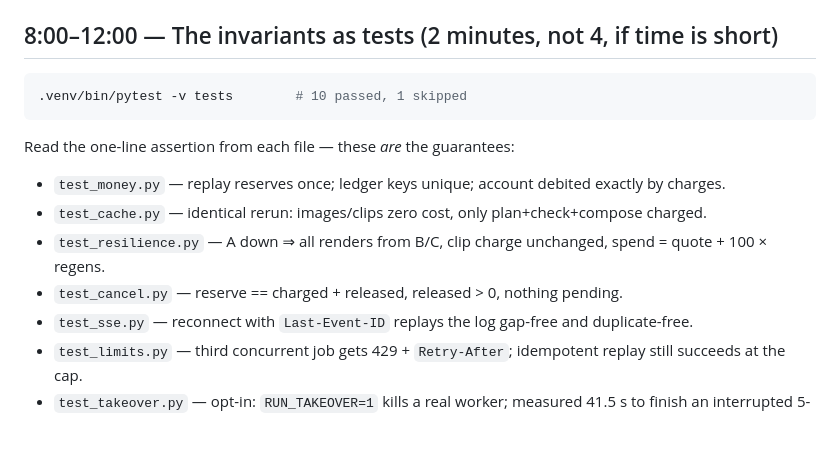
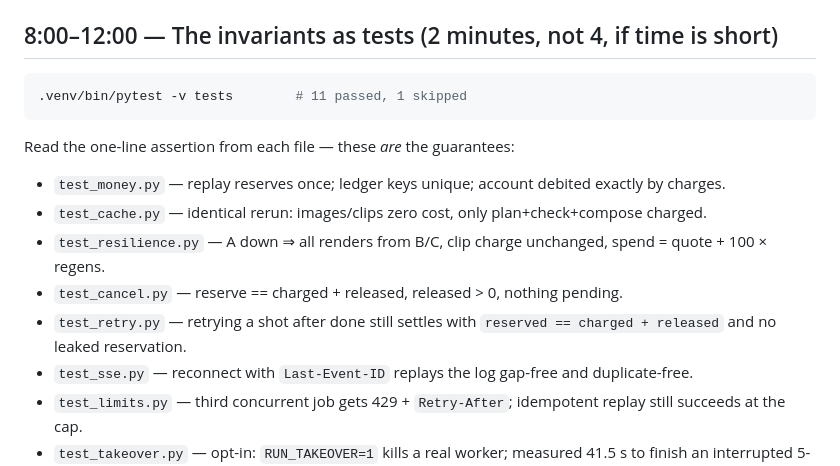
Before and after one commit to PhaNtoM-GHosT-11101/Cornflakes-Media-Intern-Agentic-Shot-Pipeline, a Markdown page: WALKTHROUGH.md, the part around the change. Rendered like a GitHub page; blank space fills up the shorter version.

````diff
--- a/WALKTHROUGH.md
+++ b/WALKTHROUGH.md
@@ -102,7 +102,7 @@ pending tickets cancelled, the release row, and `reserve == charged + released`.
 ## 8:00–12:00 — The invariants as tests (2 minutes, not 4, if time is short)
 
 ```bash
-.venv/bin/pytest -v tests        # 10 passed, 1 skipped
+.venv/bin/pytest -v tests        # 11 passed, 1 skipped
 ```
 
 Read the one-line assertion from each file — these *are* the guarantees:
@@ -114,6 +114,8 @@ Read the one-line assertion from each file — these *are* the guarantees:
 - `test_resilience.py` — A down ⇒ all renders from B/C, clip charge unchanged, spend =
   quote + 100 × regens.
 - `test_cancel.py` — reserve == charged + released, released > 0, nothing pending.
+- `test_retry.py` — retrying a shot after done still settles with
+  `reserved == charged + released` and no leaked reservation.
 - `test_sse.py` — reconnect with `Last-Event-ID` replays the log gap-free and
   duplicate-free.
 - `test_limits.py` — third concurrent job gets 429 + `Retry-After`; idempotent replay
````
Also changed, not shown: README.md (+2 -2 lines), docs/DECISIONS.md (+5 -0 lines).
